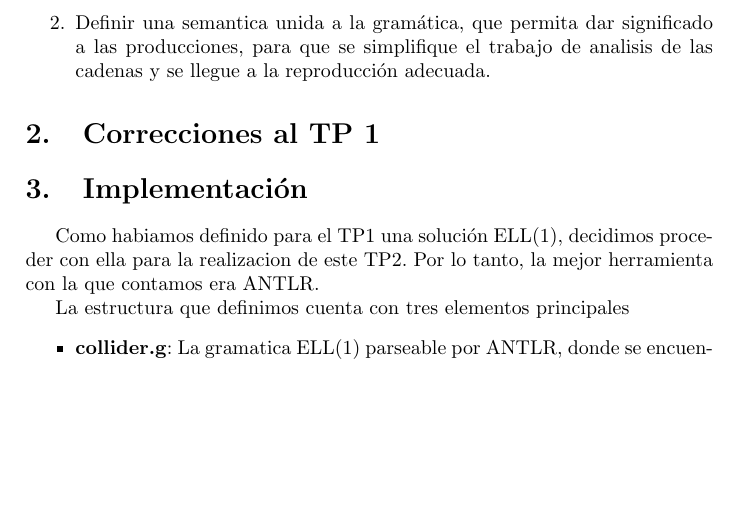
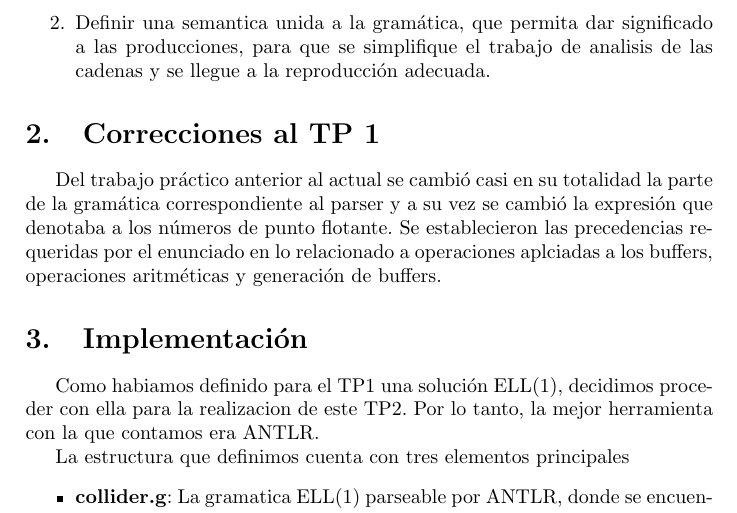
Before and after one commit to manuelF/TL, a LaTeX document (tp2/informe/informe.tex): part of page 1 of 5, cut so that both start at the same text, the shorter picture padded with empty space. Compiled offline with pdfLaTeX.

Commit message:
empezado cambios en informe

```diff
--- a/tp2/informe/informe.tex
+++ b/tp2/informe/informe.tex
@@ -29,7 +29,7 @@ y reproducirlo. El problema esta compuesto principalmente de dos secciones:
 \end{enumerate}
 
 \section{Correcciones al TP 1}
-
+Del trabajo pr\'actico anterior al actual se cambi\'o casi en su totalidad la parte de la gram\'atica correspondiente al parser y a su vez se cambi\'o la expresi\'on que denotaba a los n\'umeros de punto flotante. Se establecieron las precedencias requeridas por el enunciado en lo relacionado a operaciones aplciadas a los buffers, operaciones aritm\'eticas y generaci\'on de buffers.
 \section{Implementaci\'on}
 
 Como habiamos definido para el TP1 una soluci\'on ELL(1), decidimos proceder con
```
